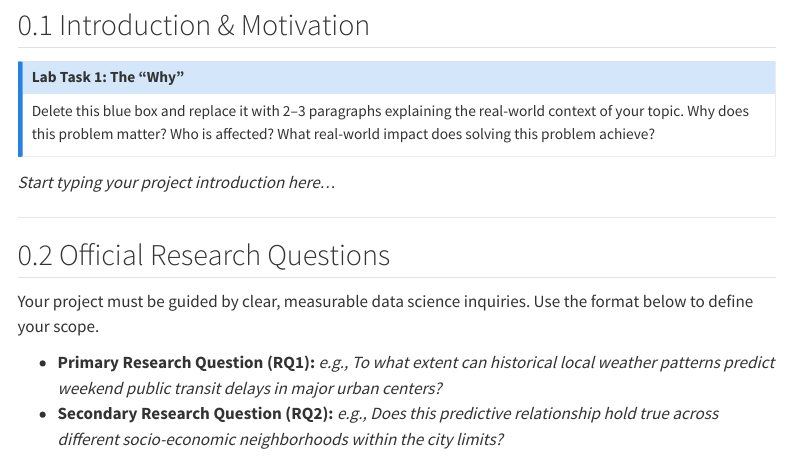
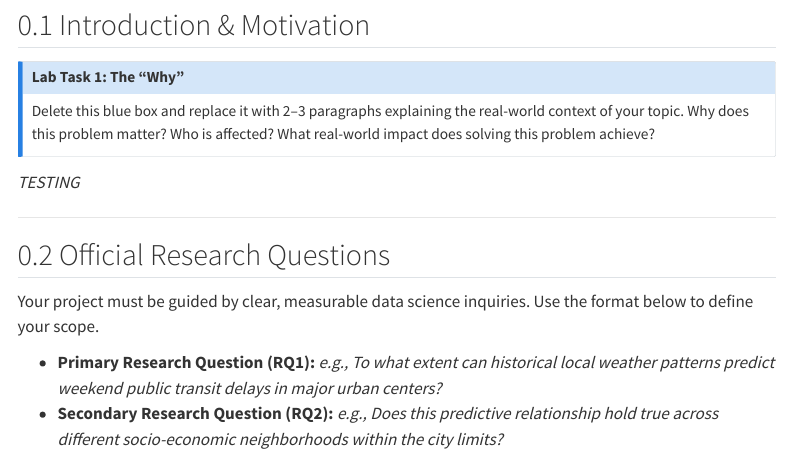
Before and after one commit to augustmok1/DSAN-AI-Project, a Quarto document (index.qmd): the page in a window 1100 px wide, from 120 px down. Rendered offline with R 4.5, knitr and Pandoc in place of Quarto, with nearby package versions; menus at the side of the page are left out.

Commit message:
edit site

```diff
--- a/index.qmd
+++ b/index.qmd
@@ -16,7 +16,7 @@ format:
 Delete this blue box and replace it with 2–3 paragraphs explaining the real-world context of your topic. Why does this problem matter? Who is affected? What real-world impact does solving this problem achieve?
 :::
 
-*Start typing your project introduction here...*
+*TESTING*
 
 ---
 
```
Also changed, not shown: docs/search.json, 2 other files.
